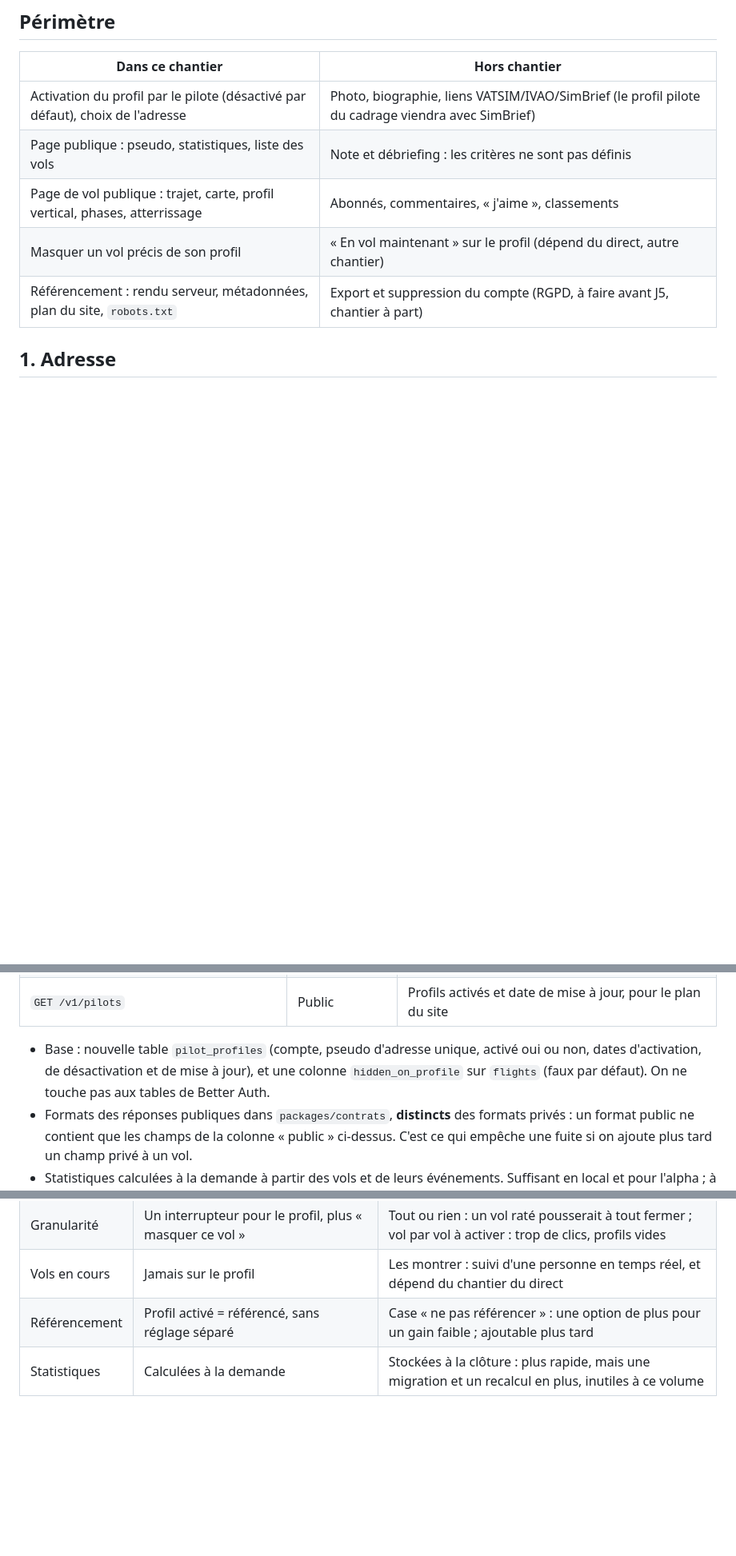
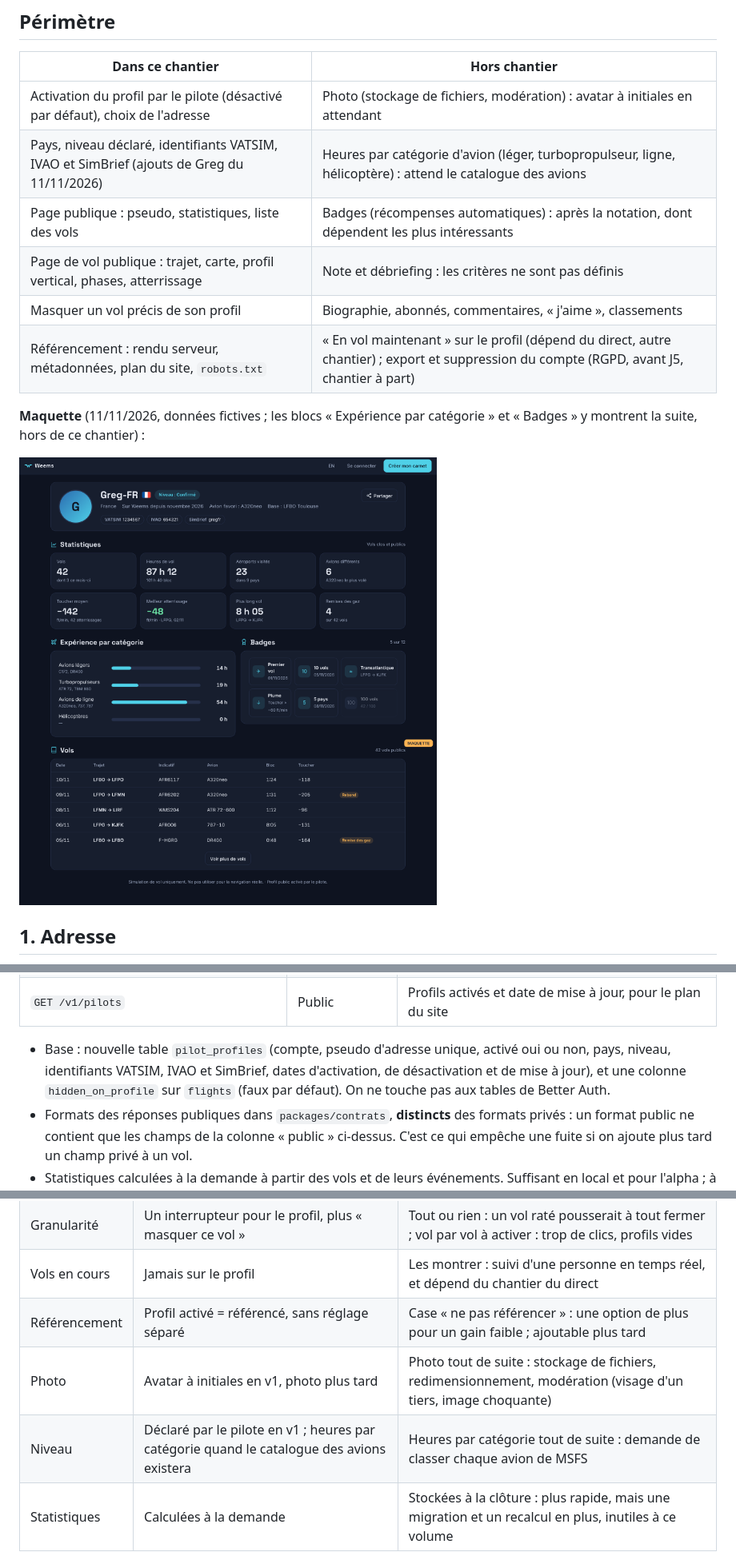
Before and after one commit to tetardo/weems, a Markdown page: docs/cahiers-des-charges/spec-J4-profil-public.md, 3 parts joined by grey strips. Shown at 80% size. Drawn GitHub-style; pictures changed too: docs/cahiers-des-charges/img/j4-maquette-profil.png (added); blank space fills up the shorter version.

```diff
--- a/docs/cahiers-des-charges/spec-J4-profil-public.md
+++ b/docs/cahiers-des-charges/spec-J4-profil-public.md
@@ -12,11 +12,16 @@ Un pilote qui le souhaite obtient une page publique, partageable par un simple l
 
 | Dans ce chantier | Hors chantier |
 | --- | --- |
-| Activation du profil par le pilote (désactivé par défaut), choix de l'adresse | Photo, biographie, liens VATSIM/IVAO/SimBrief (le profil pilote du cadrage viendra avec SimBrief) |
-| Page publique : pseudo, statistiques, liste des vols | Note et débriefing : les critères ne sont pas définis |
-| Page de vol publique : trajet, carte, profil vertical, phases, atterrissage | Abonnés, commentaires, « j'aime », classements |
-| Masquer un vol précis de son profil | « En vol maintenant » sur le profil (dépend du direct, autre chantier) |
-| Référencement : rendu serveur, métadonnées, plan du site, `robots.txt` | Export et suppression du compte (RGPD, à faire avant J5, chantier à part) |
+| Activation du profil par le pilote (désactivé par défaut), choix de l'adresse | Photo (stockage de fichiers, modération) : avatar à initiales en attendant |
+| Pays, niveau déclaré, identifiants VATSIM, IVAO et SimBrief (ajouts de Greg du 11/11/2026) | Heures par catégorie d'avion (léger, turbopropulseur, ligne, hélicoptère) : attend le catalogue des avions |
+| Page publique : pseudo, statistiques, liste des vols | Badges (récompenses automatiques) : après la notation, dont dépendent les plus intéressants |
+| Page de vol publique : trajet, carte, profil vertical, phases, atterrissage | Note et débriefing : les critères ne sont pas définis |
+| Masquer un vol précis de son profil | Biographie, abonnés, commentaires, « j'aime », classements |
+| Référencement : rendu serveur, métadonnées, plan du site, `robots.txt` | « En vol maintenant » sur le profil (dépend du direct, autre chantier) ; export et suppression du compte (RGPD, avant J5, chantier à part) |
+
+**Maquette** (11/11/2026, données fictives ; les blocs « Expérience par catégorie » et « Badges » y montrent la suite, hors de ce chantier) :
+
+![Maquette du profil public, bureau, thème sombre](img/j4-maquette-profil.png)
 
 ## 1. Adresse
 
@@ -89,7 +107,7 @@ Nouveau module `profiles` : `routes.ts`, `service.ts`, `repository.ts`. Il lit l
 | `GET /v1/pilots/{handle}/flights/{id}` et `…/track` | Public | Vol public et trajectoire simplifiée |
 | `GET /v1/pilots` | Public | Profils activés et date de mise à jour, pour le plan du site |
 
-- Base : nouvelle table `pilot_profiles` (compte, pseudo d'adresse unique, activé oui ou non, dates d'activation, de désactivation et de mise à jour), et une colonne `hidden_on_profile` sur `flights` (faux par défaut). On ne touche pas aux tables de Better Auth.
+- Base : nouvelle table `pilot_profiles` (compte, pseudo d'adresse unique, activé oui ou non, pays, niveau, identifiants VATSIM, IVAO et SimBrief, dates d'activation, de désactivation et de mise à jour), et une colonne `hidden_on_profile` sur `flights` (faux par défaut). On ne touche pas aux tables de Better Auth.
 - Formats des réponses publiques dans `packages/contrats`, **distincts** des formats privés : un format public ne contient que les champs de la colonne « public » ci-dessus. C'est ce qui empêche une fuite si on ajoute plus tard un champ privé à un vol.
 - Statistiques calculées à la demande à partir des vols et de leurs événements. Suffisant en local et pour l'alpha ; à remplacer par des valeurs stockées à la clôture du vol si un profil dépasse quelques centaines de vols [Confiance moyenne].
 - Routes publiques limitées en débit par adresse IP (protection contre l'aspiration des profils).
@@ -129,4 +148,6 @@ Nouveau module `profiles` : `routes.ts`, `service.ts`, `repository.ts`. Il lit l
 | Granularité | Un interrupteur pour le profil, plus « masquer ce vol » | Tout ou rien : un vol raté pousserait à tout fermer ; vol par vol à activer : trop de clics, profils vides |
 | Vols en cours | Jamais sur le profil | Les montrer : suivi d'une personne en temps réel, et dépend du chantier du direct |
 | Référencement | Profil activé = référencé, sans réglage séparé | Case « ne pas référencer » : une option de plus pour un gain faible ; ajoutable plus tard |
+| Photo | Avatar à initiales en v1, photo plus tard | Photo tout de suite : stockage de fichiers, redimensionnement, modération (visage d'un tiers, image choquante) |
+| Niveau | Déclaré par le pilote en v1 ; heures par catégorie quand le catalogue des avions existera | Heures par catégorie tout de suite : demande de classer chaque avion de MSFS |
 | Statistiques | Calculées à la demande | Stockées à la clôture : plus rapide, mais une migration et un recalcul en plus, inutiles à ce volume |
```
Also changed, not shown: other parts of docs/cahiers-des-charges/spec-J4-profil-public.md (+17 -3 lines).
